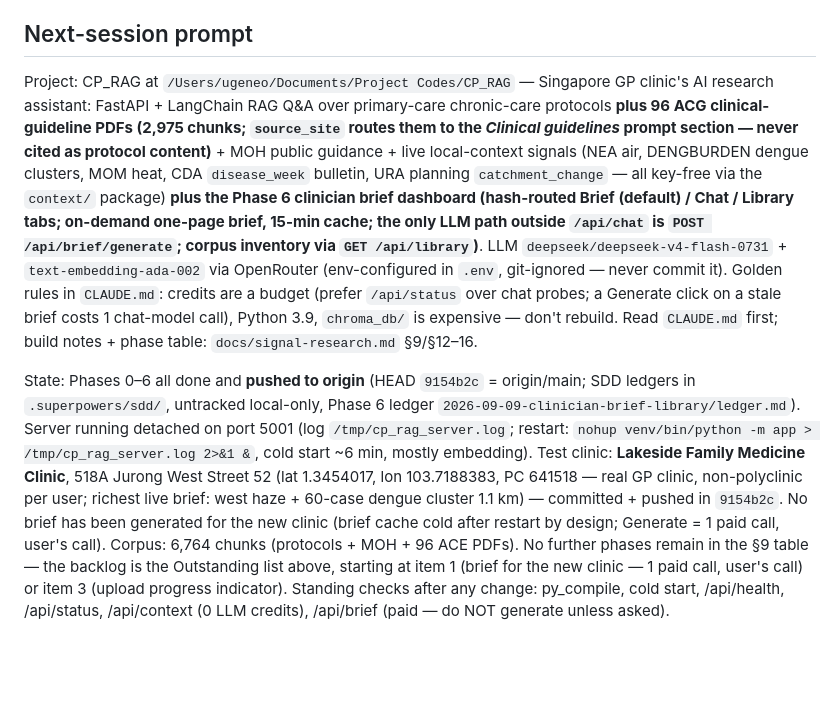
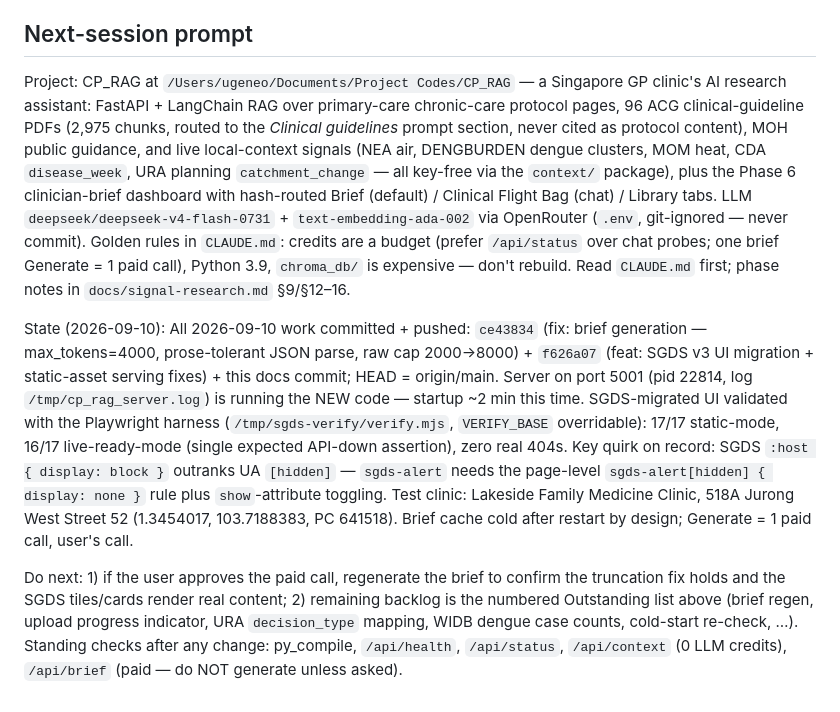
Before and after one commit to EugeneoTK/CP_RAG, a Markdown page: HANDOFF.md, the part around one of its changes. Drawn GitHub-style; blank space fills up the shorter version.

```diff
--- a/HANDOFF.md
+++ b/HANDOFF.md
@@ -31,5 +51,7 @@ Lower-priority carry-overs (unchanged, none acted on this session): live PDF upl
 
 ## Next-session prompt
-Project: CP_RAG at `/Users/ugeneo/Documents/Project Codes/CP_RAG` — Singapore GP clinic's AI research assistant: FastAPI + LangChain RAG Q&A over primary-care chronic-care protocols **plus 96 ACG clinical-guideline PDFs (2,975 chunks; `source_site` routes them to the *Clinical guidelines* prompt section — never cited as protocol content)** + MOH public guidance + live local-context signals (NEA air, DENGBURDEN dengue clusters, MOM heat, CDA `disease_week` bulletin, URA planning `catchment_change` — all key-free via the `context/` package) **plus the Phase 6 clinician brief dashboard (hash-routed Brief (default) / Chat / Library tabs; on-demand one-page brief, 15-min cache; the only LLM path outside `/api/chat` is `POST /api/brief/generate`; corpus inventory via `GET /api/library`)**. LLM `deepseek/deepseek-v4-flash-0731` + `text-embedding-ada-002` via OpenRouter (env-configured in `.env`, git-ignored — never commit it). Golden rules in `CLAUDE.md`: credits are a budget (prefer `/api/status` over chat probes; a Generate click on a stale brief costs 1 chat-model call), Python 3.9, `chroma_db/` is expensive — don't rebuild. Read `CLAUDE.md` first; build notes + phase table: `docs/signal-research.md` §9/§12–16.
+Project: CP_RAG at `/Users/ugeneo/Documents/Project Codes/CP_RAG` — a Singapore GP clinic's AI research assistant: FastAPI + LangChain RAG over primary-care chronic-care protocol pages, 96 ACG clinical-guideline PDFs (2,975 chunks, routed to the *Clinical guidelines* prompt section, never cited as protocol content), MOH public guidance, and live local-context signals (NEA air, DENGBURDEN dengue clusters, MOM heat, CDA `disease_week`, URA planning `catchment_change` — all key-free via the `context/` package), plus the Phase 6 clinician-brief dashboard with hash-routed Brief (default) / Clinical Flight Bag (chat) / Library tabs. LLM `deepseek/deepseek-v4-flash-0731` + `text-embedding-ada-002` via OpenRouter (`.env`, git-ignored — never commit). Golden rules in `CLAUDE.md`: credits are a budget (prefer `/api/status` over chat probes; one brief Generate = 1 paid call), Python 3.9, `chroma_db/` is expensive — don't rebuild. Read `CLAUDE.md` first; phase notes in `docs/signal-research.md` §9/§12–16.
 
-State: Phases 0–6 all done and **pushed to origin** (HEAD `9154b2c` = origin/main; SDD ledgers in `.superpowers/sdd/`, untracked local-only, Phase 6 ledger `2026-09-09-clinician-brief-library/ledger.md`). Server running detached on port 5001 (log `/tmp/cp_rag_server.log`; restart: `nohup venv/bin/python -m app > /tmp/cp_rag_server.log 2>&1 &`, cold start ~6 min, mostly embedding). Test clinic: **Lakeside Family Medicine Clinic**, 518A Jurong West Street 52 (lat 1.3454017, lon 103.7188383, PC 641518 — real GP clinic, non-polyclinic per user; richest live brief: west haze + 60-case dengue cluster 1.1 km) — committed + pushed in `9154b2c`. No brief has been generated for the new clinic (brief cache cold after restart by design; Generate = 1 paid call, user's call). Corpus: 6,764 chunks (protocols + MOH + 96 ACE PDFs). No further phases remain in the §9 table — the backlog is the Outstanding list above, starting at item 1 (brief for the new clinic — 1 paid call, user's call) or item 3 (upload progress indicator). Standing checks after any change: py_compile, cold start, /api/health, /api/status, /api/context (0 LLM credits), /api/brief (paid — do NOT generate unless asked).
+State (2026-09-10): All 2026-09-10 work committed + pushed: `ce43834` (fix: brief generation — max_tokens=4000, prose-tolerant JSON parse, raw cap 2000→8000) + `f626a07` (feat: SGDS v3 UI migration + static-asset serving fixes) + this docs commit; HEAD = origin/main. Server on port 5001 (pid 22814, log `/tmp/cp_rag_server.log`) is running the NEW code — startup ~2 min this time. SGDS-migrated UI validated with the Playwright harness (`/tmp/sgds-verify/verify.mjs`, `VERIFY_BASE` overridable): 17/17 static-mode, 16/17 live-ready-mode (single expected API-down assertion), zero real 404s. Key quirk on record: SGDS `:host { display: block }` outranks UA `[hidden]` — `sgds-alert` needs the page-level `sgds-alert[hidden] { display: none }` rule plus `show`-attribute toggling. Test clinic: Lakeside Family Medicine Clinic, 518A Jurong West Street 52 (1.3454017, 103.7188383, PC 641518). Brief cache cold after restart by design; Generate = 1 paid call, user's call.
+
+Do next: 1) if the user approves the paid call, regenerate the brief to confirm the truncation fix holds and the SGDS tiles/cards render real content; 2) remaining backlog is the numbered Outstanding list above (brief regen, upload progress indicator, URA `decision_type` mapping, WIDB dengue case counts, cold-start re-check, …). Standing checks after any change: py_compile, `/api/health`, `/api/status`, `/api/context` (0 LLM credits), `/api/brief` (paid — do NOT generate unless asked).
```
Also changed, not shown: other parts of HANDOFF.md (+46 -26 lines).
